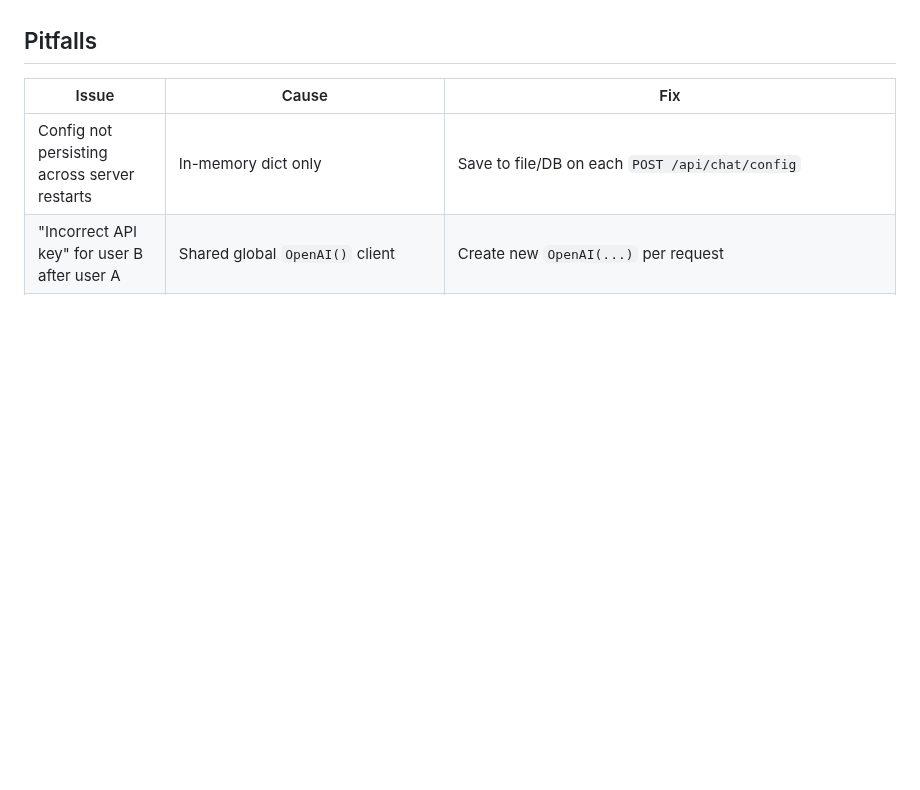
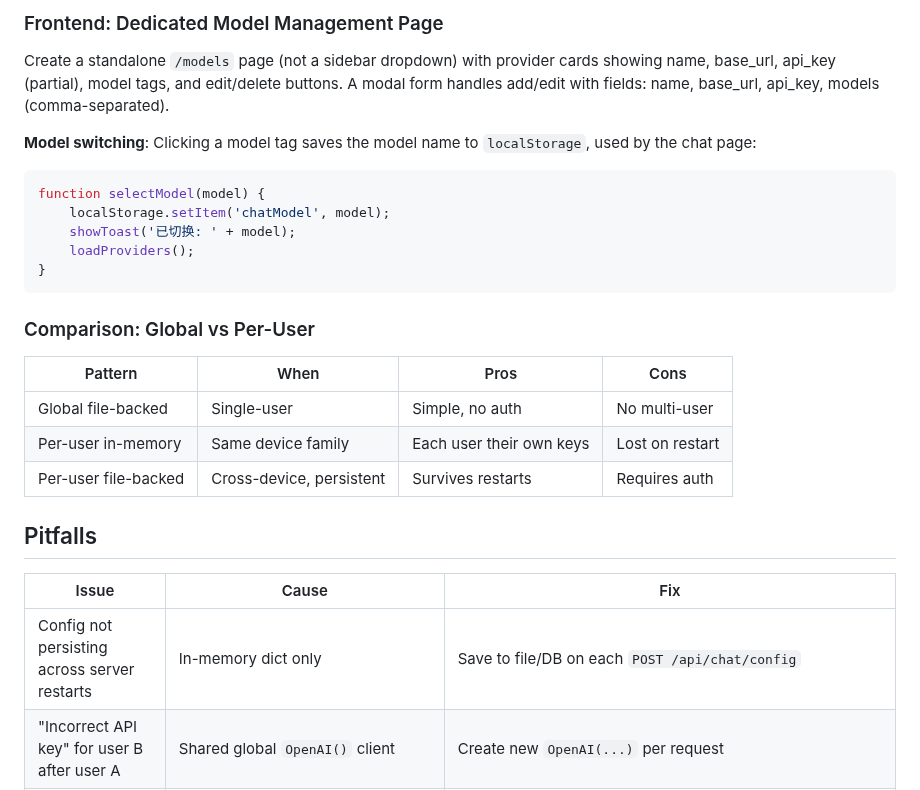
Before and after one commit to SunFengXin666/Hermes-memory, a Markdown page: skills/flask-byok-ai-proxy/SKILL.md, the part around one of its changes. Rendered like a GitHub page; blank space fills up the shorter version.

Commit message:
sync: memory + skills update 2026-05-06 01:21

````diff
--- a/skills/flask-byok-ai-proxy/SKILL.md
+++ b/skills/flask-byok-ai-proxy/SKILL.md
@@ -1122,3 +1212,24 @@ system_prompt += '\n\n你具备云盘控制能力，可以列出文件、读取
+### Frontend: Dedicated Model Management Page
+
+Create a standalone `/models` page (not a sidebar dropdown) with provider cards showing name, base_url, api_key (partial), model tags, and edit/delete buttons. A modal form handles add/edit with fields: name, base_url, api_key, models (comma-separated).
+
+**Model switching**: Clicking a model tag saves the model name to `localStorage`, used by the chat page:
+```javascript
+function selectModel(model) {
+    localStorage.setItem('chatModel', model);
+    showToast('已切换: ' + model);
+    loadProviders();
+}
+```
+
+### Comparison: Global vs Per-User
+
+| Pattern | When | Pros | Cons |
+|---------|------|------|------|
+| Global file-backed | Single-user | Simple, no auth | No multi-user |
+| Per-user in-memory | Same device family | Each user their own keys | Lost on restart |
+| Per-user file-backed | Cross-device, persistent | Survives restarts | Requires auth |
+
 ## Pitfalls
 
 | Issue | Cause | Fix |
````
Also changed, not shown: other parts of skills/flask-byok-ai-proxy/SKILL.md (+90 -0 lines).
